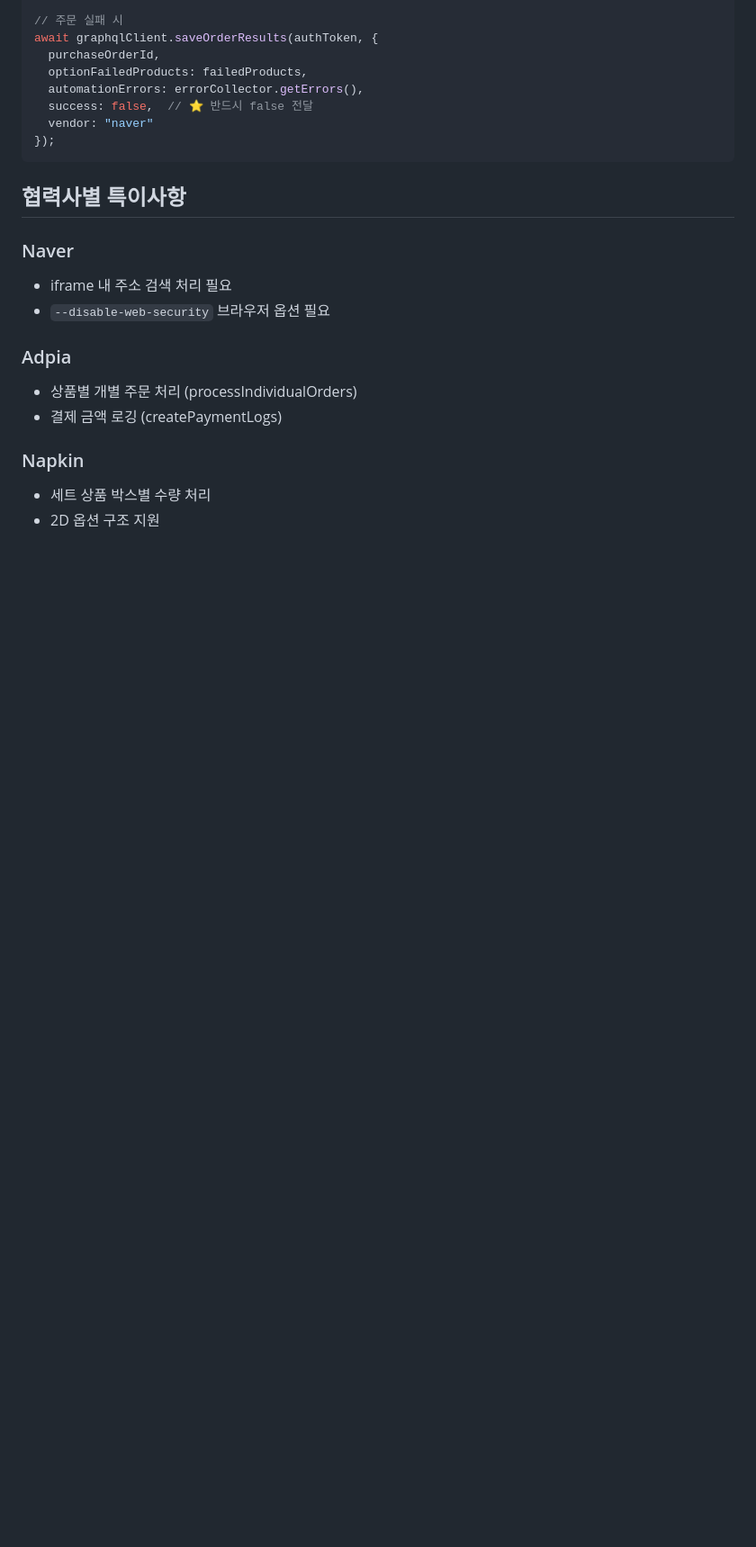
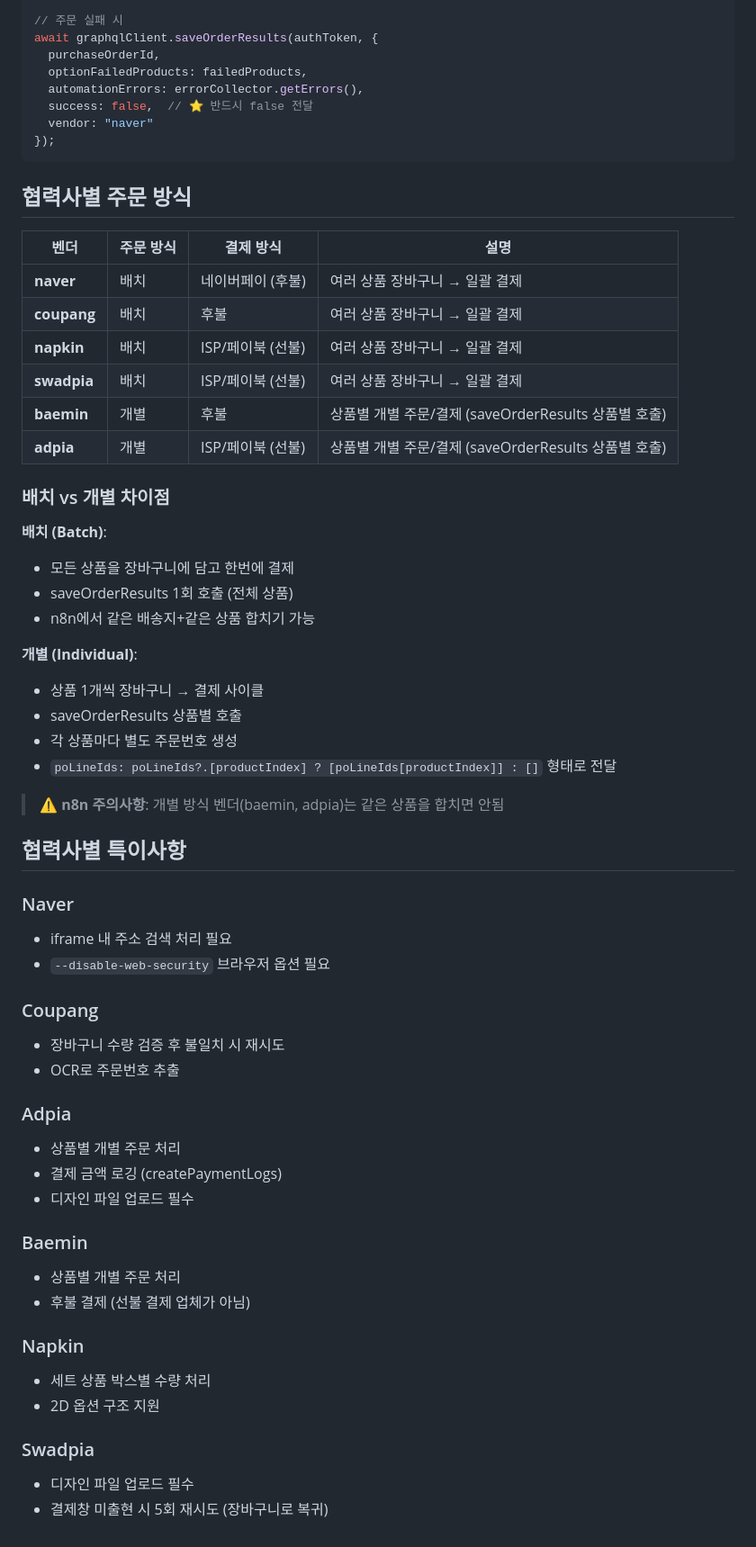
Before and after one commit to DevAdmin-Riu/auto_consignment, a Markdown page: CLAUDE.md, the part around the change. Shown at 90% size. Rendered like a GitHub page; blank space fills up the shorter version.

Commit message:
docs: 협력사별 주문 방식 (배치/개별) 문서화
- 배치 방식: naver, coupang, napkin, swadpia
- 개별 방식: baemin, adpia
- 배치 vs 개별 차이점 설명
- n8n 주의사항 추가 (개별 방식은 합치면 안됨)
- 협력사별 특이사항 업데이트

Co-Authored-By: Claude Opus 4.5 <noreply@anthropic.com>

````diff
--- a/CLAUDE.md
+++ b/CLAUDE.md
@@ -161,16 +161,55 @@ await graphqlClient.saveOrderResults(authToken, {
 });
 ```
 
+## 협력사별 주문 방식
+
+| 벤더 | 주문 방식 | 결제 방식 | 설명 |
+|------|----------|----------|------|
+| **naver** | 배치 | 네이버페이 (후불) | 여러 상품 장바구니 → 일괄 결제 |
+| **coupang** | 배치 | 후불 | 여러 상품 장바구니 → 일괄 결제 |
+| **napkin** | 배치 | ISP/페이북 (선불) | 여러 상품 장바구니 → 일괄 결제 |
+| **swadpia** | 배치 | ISP/페이북 (선불) | 여러 상품 장바구니 → 일괄 결제 |
+| **baemin** | 개별 | 후불 | 상품별 개별 주문/결제 (saveOrderResults 상품별 호출) |
+| **adpia** | 개별 | ISP/페이북 (선불) | 상품별 개별 주문/결제 (saveOrderResults 상품별 호출) |
+
+### 배치 vs 개별 차이점
+
+**배치 (Batch)**:
+- 모든 상품을 장바구니에 담고 한번에 결제
+- saveOrderResults 1회 호출 (전체 상품)
+- n8n에서 같은 배송지+같은 상품 합치기 가능
+
+**개별 (Individual)**:
+- 상품 1개씩 장바구니 → 결제 사이클
+- saveOrderResults 상품별 호출
+- 각 상품마다 별도 주문번호 생성
+- `poLineIds: poLineIds?.[productIndex] ? [poLineIds[productIndex]] : []` 형태로 전달
+
+> ⚠️ **n8n 주의사항**: 개별 방식 벤더(baemin, adpia)는 같은 상품을 합치면 안됨
+
 ## 협력사별 특이사항
 
 ### Naver
 - iframe 내 주소 검색 처리 필요
 - `--disable-web-security` 브라우저 옵션 필요
 
+### Coupang
+- 장바구니 수량 검증 후 불일치 시 재시도
+- OCR로 주문번호 추출
+
 ### Adpia
-- 상품별 개별 주문 처리 (processIndividualOrders)
+- 상품별 개별 주문 처리
 - 결제 금액 로깅 (createPaymentLogs)
+- 디자인 파일 업로드 필수
+
+### Baemin
+- 상품별 개별 주문 처리
+- 후불 결제 (선불 결제 업체가 아님)
 
 ### Napkin
 - 세트 상품 박스별 수량 처리
 - 2D 옵션 구조 지원
+
+### Swadpia
+- 디자인 파일 업로드 필수
+- 결제창 미출현 시 5회 재시도 (장바구니로 복귀)
````
